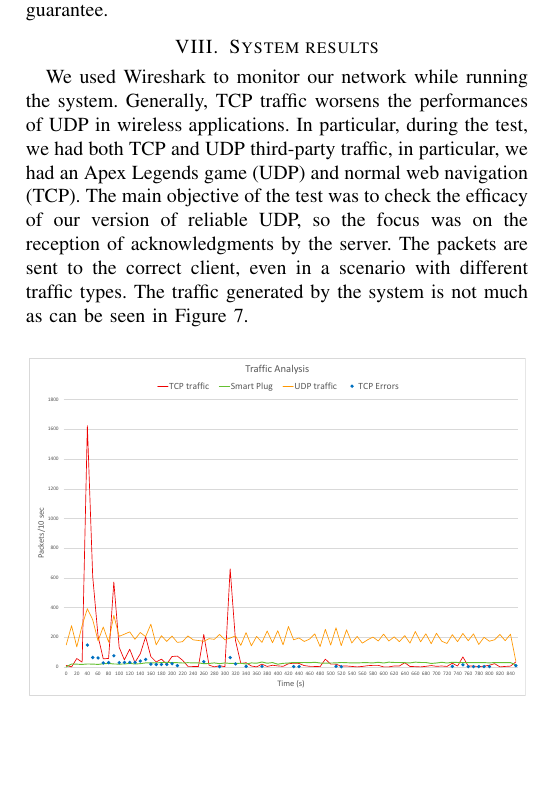
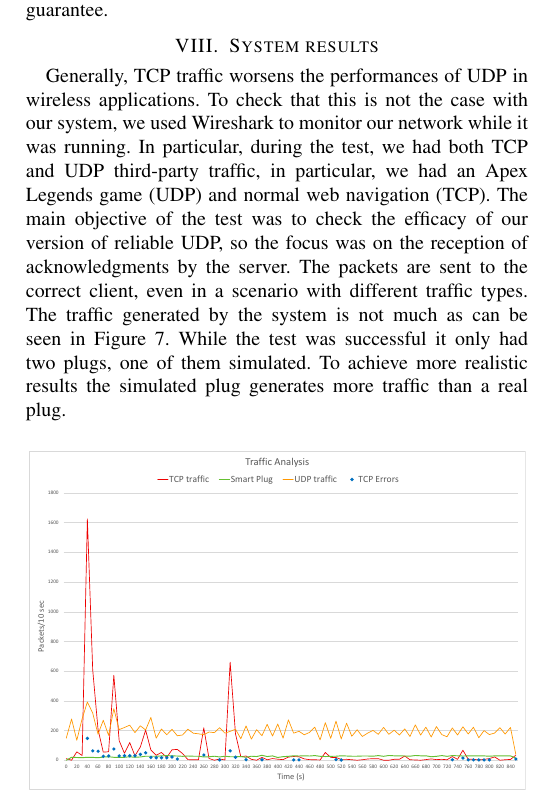
Before and after one commit to francescomagarotto/SmartPlugs-Wireless-Networks, a LaTeX paper (paper/main.tex): part of one column of page 5 of 5, cut so that both start at the same text, the shorter picture padded with empty space. Compiled offline with pdfLaTeX; a missing font is replaced by an installed copy or a similar font; a LaTeX package or settings file that is missing is left out.

Commit message:
system res

```diff
--- a/paper/main.tex
+++ b/paper/main.tex
@@ -149,7 +149,8 @@
 	also because the UDP checksum is not enabled and so, the integrity of header and payload is not guarantee.
 
 	\section{System results}
-	We used Wireshark to monitor our network while running the system. Generally, TCP traffic worsens the performances of UDP in wireless applications. In particular, during the test, we had both TCP and UDP third-party traffic, in particular, we had an Apex Legends game (UDP) and normal web navigation (TCP). The main objective of the test was to check the efficacy of our version of reliable UDP, so the focus was on the reception of acknowledgments by the server. The packets are sent to the correct client, even in a scenario with different traffic types. The traffic generated by the system is not much as can be seen in Figure~\ref{fig:grafico}.
+	Generally, TCP traffic worsens the performances of UDP in wireless applications. To check that this is not the case with our system,
+	we used Wireshark to monitor our network while it was running. In particular, during the test, we had both TCP and UDP third-party traffic, in particular, we had an Apex Legends game (UDP) and normal web navigation (TCP). The main objective of the test was to check the efficacy of our version of reliable UDP, so the focus was on the reception of acknowledgments by the server. The packets are sent to the correct client, even in a scenario with different traffic types. The traffic generated by the system is not much as can be seen in Figure~\ref{fig:grafico}. While the test was successful it only had two plugs, one of them simulated. To achieve more realistic results the simulated plug generates more traffic than a real plug.
 
 	\begin{figure}[htbp]
 		\centering
```
